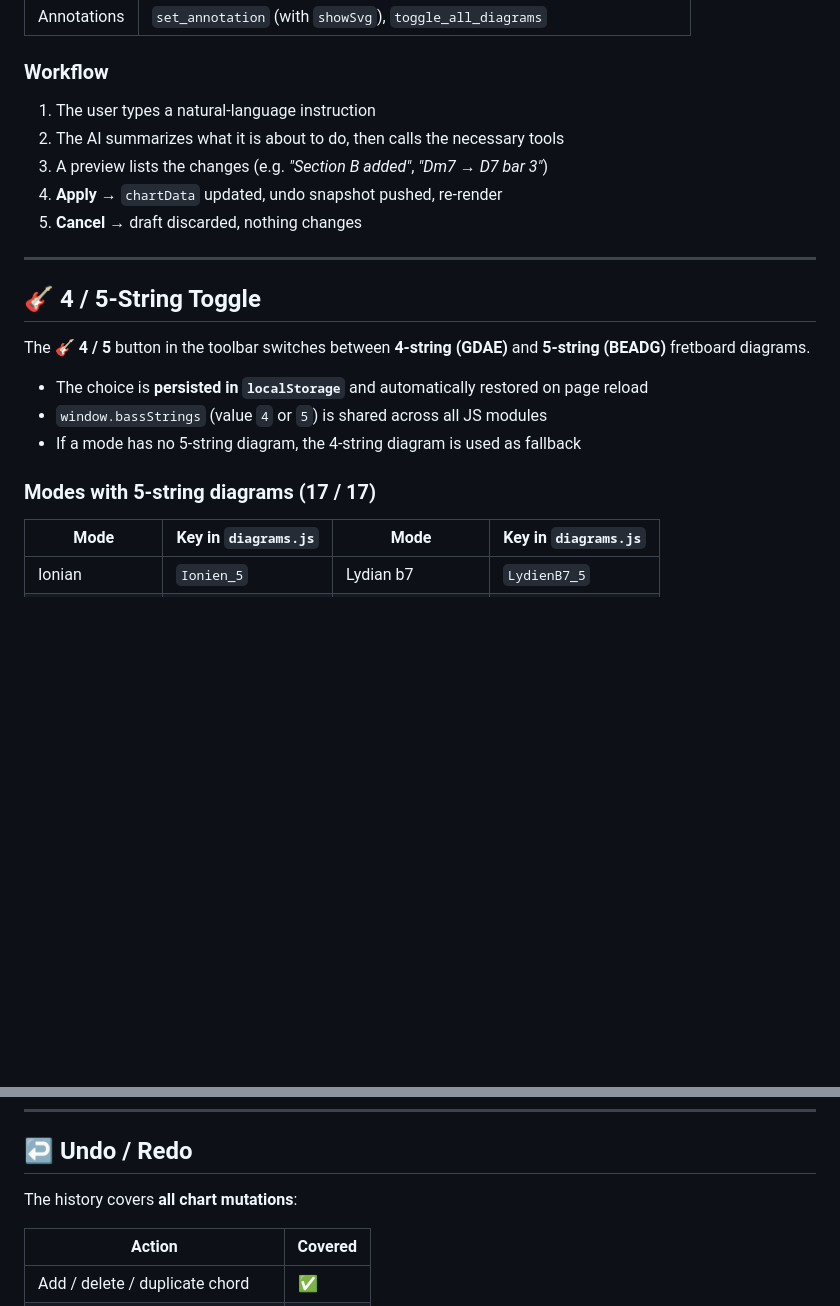
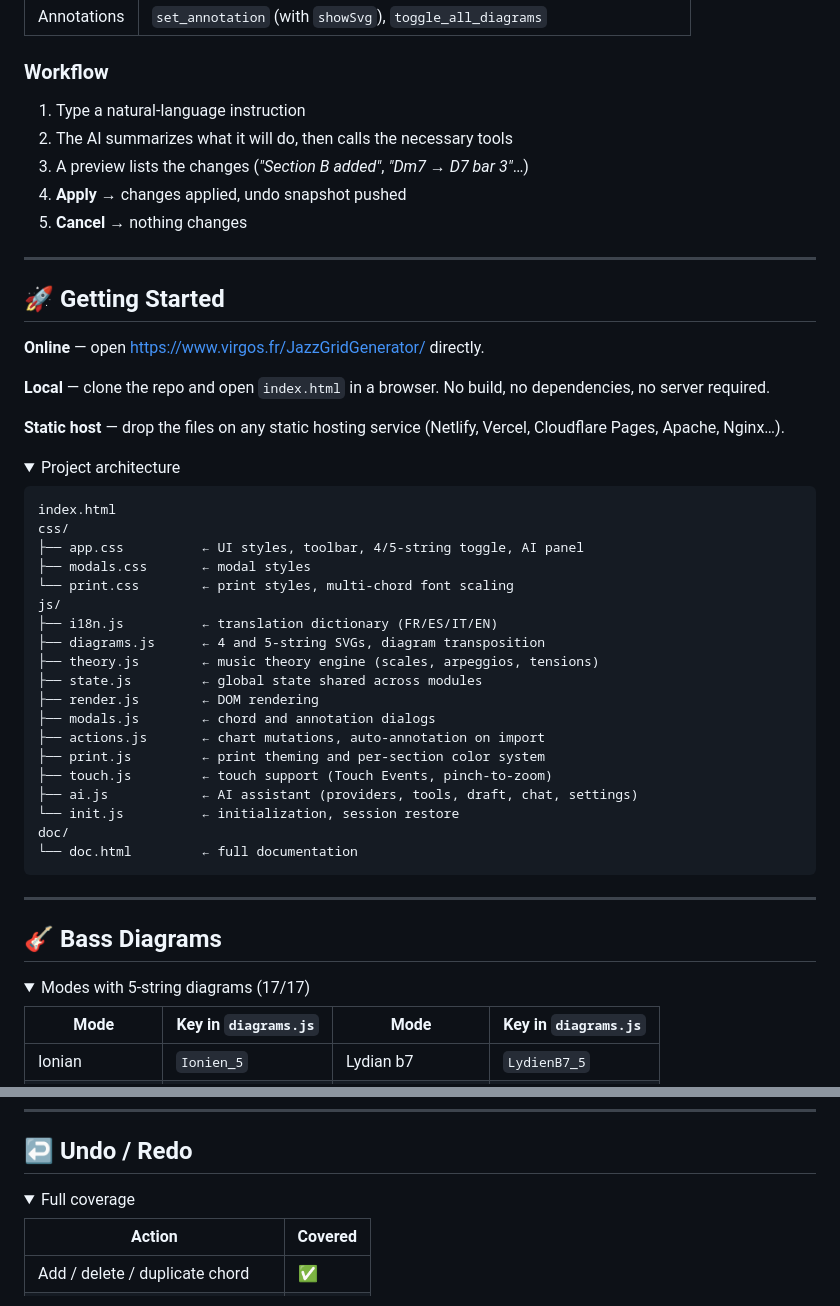
Before and after one commit to virgosfredianilorenzo-cyber/Jazz_grid_generator, a Markdown page: README.en.md, 2 parts joined by grey strips. Rendered like a GitHub page; folded sections open; blank space fills up the shorter version.

````diff
--- a/README.en.md
+++ b/README.en.md
@@ -127,22 +72,54 @@ Click **⚙** in the panel header:
 ### Workflow
 
-1. The user types a natural-language instruction
-2. The AI summarizes what it is about to do, then calls the necessary tools
-3. A preview lists the changes (e.g. *"Section B added"*, *"Dm7 → D7 bar 3"*)
-4. **Apply** → `chartData` updated, undo snapshot pushed, re-render
-5. **Cancel** → draft discarded, nothing changes
+1. Type a natural-language instruction
+2. The AI summarizes what it will do, then calls the necessary tools
+3. A preview lists the changes (*"Section B added"*, *"Dm7 → D7 bar 3"*…)
+4. **Apply** → changes applied, undo snapshot pushed
+5. **Cancel** → nothing changes
 
 ---
 
-## 🎸 4 / 5-String Toggle
+## 🚀 Getting Started
 
-The **🎸 4 / 5** button in the toolbar switches between **4-string (GDAE)** and **5-string (BEADG)** fretboard diagrams.
+**Online** — open https://www.virgos.fr/JazzGridGenerator/ directly.
 
-- The choice is **persisted in `localStorage`** and automatically restored on page reload
-- `window.bassStrings` (value `4` or `5`) is shared across all JS modules
-- If a mode has no 5-string diagram, the 4-string diagram is used as fallback
+**Local** — clone the repo and open `index.html` in a browser. No build, no dependencies, no server required.
 
-### Modes with 5-string diagrams (17 / 17)
+**Static host** — drop the files on any static hosting service (Netlify, Vercel, Cloudflare Pages, Apache, Nginx…).
+
+<details>
+<summary>Project architecture</summary>
+
+```
+index.html
+css/
+├── app.css          ← UI styles, toolbar, 4/5-string toggle, AI panel
+├── modals.css       ← modal styles
+└── print.css        ← print styles, multi-chord font scaling
+js/
+├── i18n.js          ← translation dictionary (FR/ES/IT/EN)
+├── diagrams.js      ← 4 and 5-string SVGs, diagram transposition
+├── theory.js        ← music theory engine (scales, arpeggios, tensions)
+├── state.js         ← global state shared across modules
+├── render.js        ← DOM rendering
+├── modals.js        ← chord and annotation dialogs
+├── actions.js       ← chart mutations, auto-annotation on import
+├── print.js         ← print theming and per-section color system
+├── touch.js         ← touch support (Touch Events, pinch-to-zoom)
+├── ai.js            ← AI assistant (providers, tools, draft, chat, settings)
+└── init.js          ← initialization, session restore
+doc/
+└── doc.html         ← full documentation
+```
+
+</details>
+
+---
+
+## 🎸 Bass Diagrams
+
+<details>
+<summary>Modes with 5-string diagrams (17/17)</summary>
 
 | Mode | Key in `diagrams.js` | Mode | Key in `diagrams.js` |
 |------|---------------------|------|---------------------|
@@ -160,7 +139,8 @@ The **🎸 4 / 5** button in the toolbar switches between **4-string (GDAE)** an
 
 ## ↩️ Undo / Redo
 
-The history covers **all chart mutations**:
+<details>
+<summary>Full coverage</summary>
 
 | Action | Covered |
 |--------|---------|
````
Also changed, not shown: other parts of README.en.md (+80 -147 lines).
